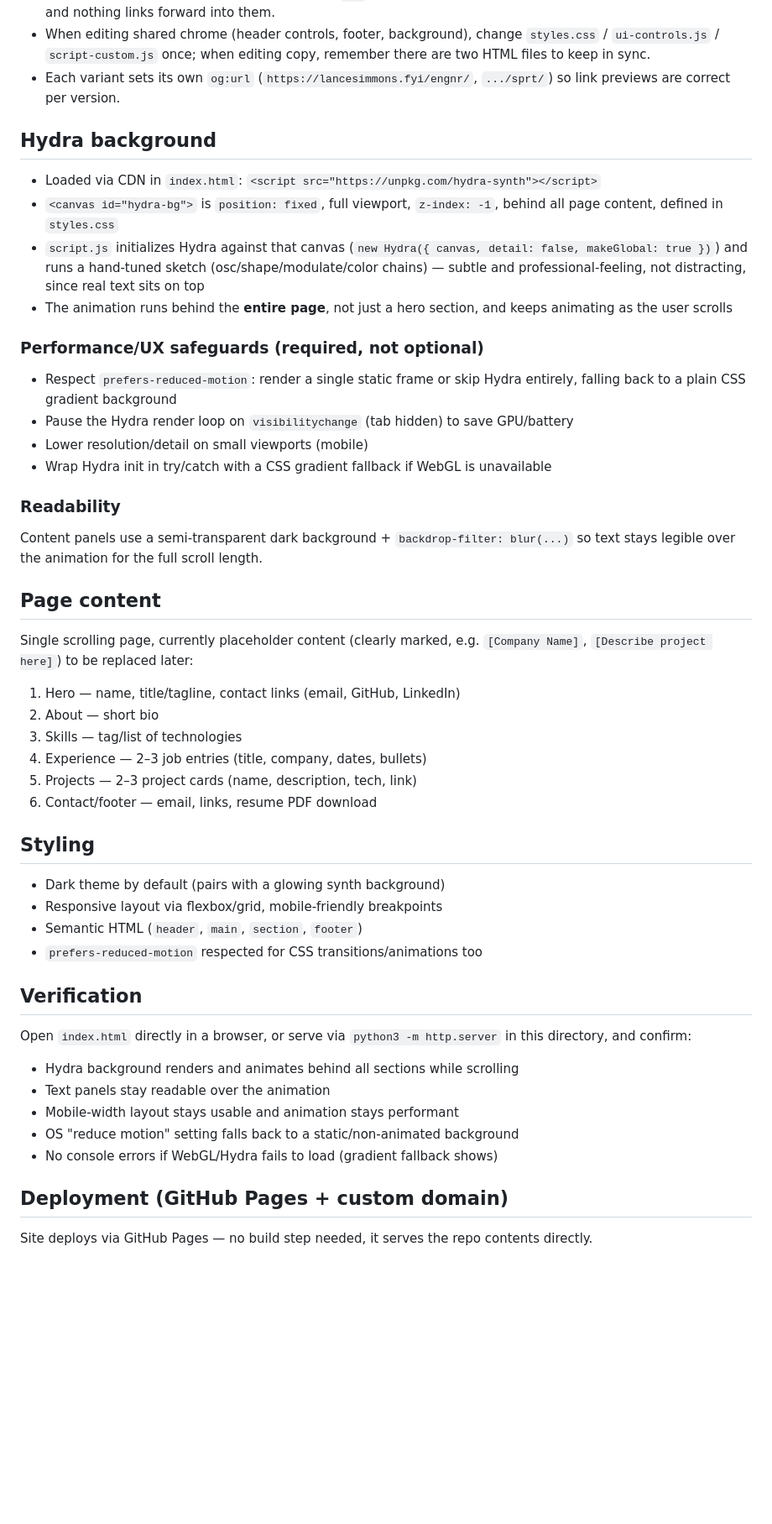
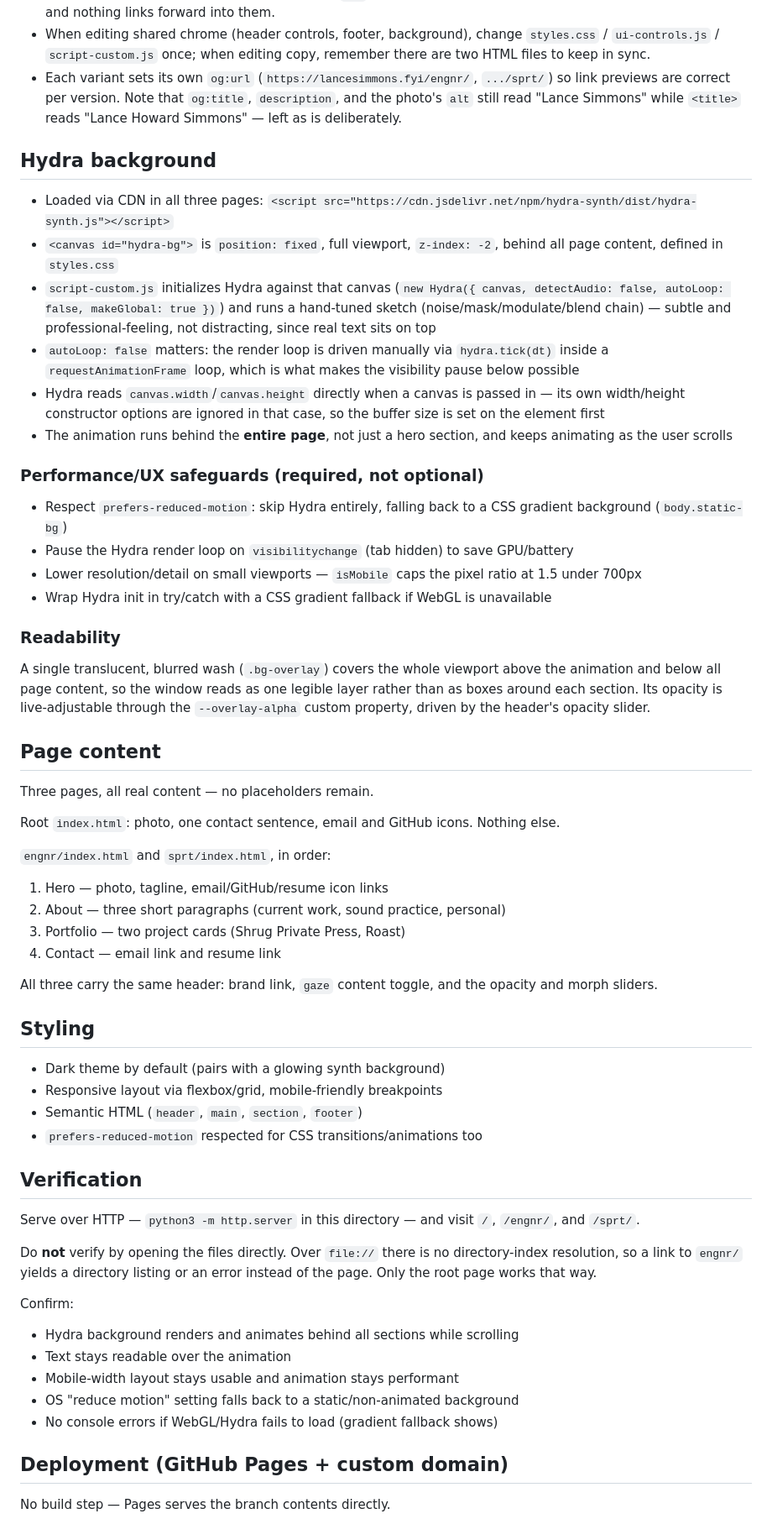
Before and after one commit to lancehsimmons/devsite, a Markdown page: CLAUDE.md, the part around one of its changes. Shown at 84% size. GitHub-like rendering; blank space fills up the shorter version.

```diff
--- a/CLAUDE.md
+++ b/CLAUDE.md
@@ -49,47 +54,65 @@ records, two more certs, and three hand-synced copies of `styles.css`,
   `styles.css` / `ui-controls.js` / `script-custom.js` once; when editing
   copy, remember there are two HTML files to keep in sync.
 - Each variant sets its own `og:url` (`https://lancesimmons.fyi/engnr/`,
-  `.../sprt/`) so link previews are correct per version.
+  `.../sprt/`) so link previews are correct per version. Note that
+  `og:title`, `description`, and the photo's `alt` still read "Lance
+  Simmons" while `<title>` reads "Lance Howard Simmons" — left as is
+  deliberately.
 
 ## Hydra background
 
-- Loaded via CDN in `index.html`: `<script src="https://unpkg.com/hydra-synth"></script>`
-- `<canvas id="hydra-bg">` is `position: fixed`, full viewport, `z-index: -1`,
+- Loaded via CDN in all three pages:
+  `<script src="https://cdn.jsdelivr.net/npm/hydra-synth/dist/hydra-synth.js"></script>`
+- `<canvas id="hydra-bg">` is `position: fixed`, full viewport, `z-index: -2`,
   behind all page content, defined in `styles.css`
-- `script.js` initializes Hydra against that canvas
-  (`new Hydra({ canvas, detail: false, makeGlobal: true })`) and runs a
-  hand-tuned sketch (osc/shape/modulate/color chains) — subtle and
+- `script-custom.js` initializes Hydra against that canvas
+  (`new Hydra({ canvas, detectAudio: false, autoLoop: false, makeGlobal: true })`)
+  and runs a hand-tuned sketch (noise/mask/modulate/blend chain) — subtle and
   professional-feeling, not distracting, since real text sits on top
+- `autoLoop: false` matters: the render loop is driven manually via
+  `hydra.tick(dt)` inside a `requestAnimationFrame` loop, which is what makes
+  the visibility pause below possible
+- Hydra reads `canvas.width`/`canvas.height` directly when a canvas is passed
+  in — its own width/height constructor options are ignored in that case, so
+  the buffer size is set on the element first
 - The animation runs behind the **entire page**, not just a hero section, and
   keeps animating as the user scrolls
 
 ### Performance/UX safeguards (required, not optional)
 
-- Respect `prefers-reduced-motion`: render a single static frame or skip
-  Hydra entirely, falling back to a plain CSS gradient background
+- Respect `prefers-reduced-motion`: skip Hydra entirely, falling back to a
+  CSS gradient background (`body.static-bg`)
 - Pause the Hydra render loop on `visibilitychange` (tab hidden) to save
   GPU/battery
-- Lower resolution/detail on small viewports (mobile)
+- Lower resolution/detail on small viewports — `isMobile` caps the pixel
+  ratio at 1.5 under 700px
 - Wrap Hydra init in try/catch with a CSS gradient fallback if WebGL is
   unavailable
 
 ### Readability
 
-Content panels use a semi-transparent dark background + `backdrop-filter:
-blur(...)` so text stays legible over the animation for the full scroll
-length.
+A single translucent, blurred wash (`.bg-overlay`) covers the whole viewport
+above the animation and below all page content, so the window reads as one
+legible layer rather than as boxes around each section. Its opacity is
+live-adjustable through the `--overlay-alpha` custom property, driven by the
+header's opacity slider.
 
 ## Page content
 
-Single scrolling page, currently placeholder content (clearly marked, e.g.
-`[Company Name]`, `[Describe project here]`) to be replaced later:
+Three pages, all real content — no placeholders remain.
 
-1. Hero — name, title/tagline, contact links (email, GitHub, LinkedIn)
-2. About — short bio
-3. Skills — tag/list of technologies
-4. Experience — 2–3 job entries (title, company, dates, bullets)
-5. Projects — 2–3 project cards (name, description, tech, link)
-6. Contact/footer — email, links, resume PDF download
+Root `index.html`: photo, one contact sentence, email and GitHub icons.
+Nothing else.
+
+`engnr/index.html` and `sprt/index.html`, in order:
+
+1. Hero — photo, tagline, email/GitHub/resume icon links
+2. About — three short paragraphs (current work, sound practice, personal)
+3. Portfolio — two project cards (Shrug Private Press, Roast)
+4. Contact — email link and resume link
+
+All three carry the same header: brand link, `gaze` content toggle, and the
+opacity and morph sliders.
 
 ## Styling
 
@@ -100,17 +123,22 @@ Single scrolling page, currently placeholder content (clearly marked, e.g.
 
 ## Verification
 
-Open `index.html` directly in a browser, or serve via
-`python3 -m http.server` in this directory, and confirm:
+Serve over HTTP — `python3 -m http.server` in this directory — and visit
+`/`, `/engnr/`, and `/sprt/`.
+
+Do **not** verify by opening the files directly. Over `file://` there is no
+directory-index resolution, so a link to `engnr/` yields a directory listing
+or an error instead of the page. Only the root page works that way.
+
+Confirm:
 
 - Hydra background renders and animates behind all sections while scrolling
-- Text panels stay readable over the animation
+- Text stays readable over the animation
 - Mobile-width layout stays usable and animation stays performant
 - OS "reduce motion" setting falls back to a static/non-animated background
 - No console errors if WebGL/Hydra fails to load (gradient fallback shows)
 
 ## Deployment (GitHub Pages + custom domain)
 
-Site deploys via GitHub Pages — no build step needed, it serves the repo
-contents directly.
+No build step — Pages serves the branch contents directly.
 
```
Also changed, not shown: other parts of CLAUDE.md (+53 -18 lines).
